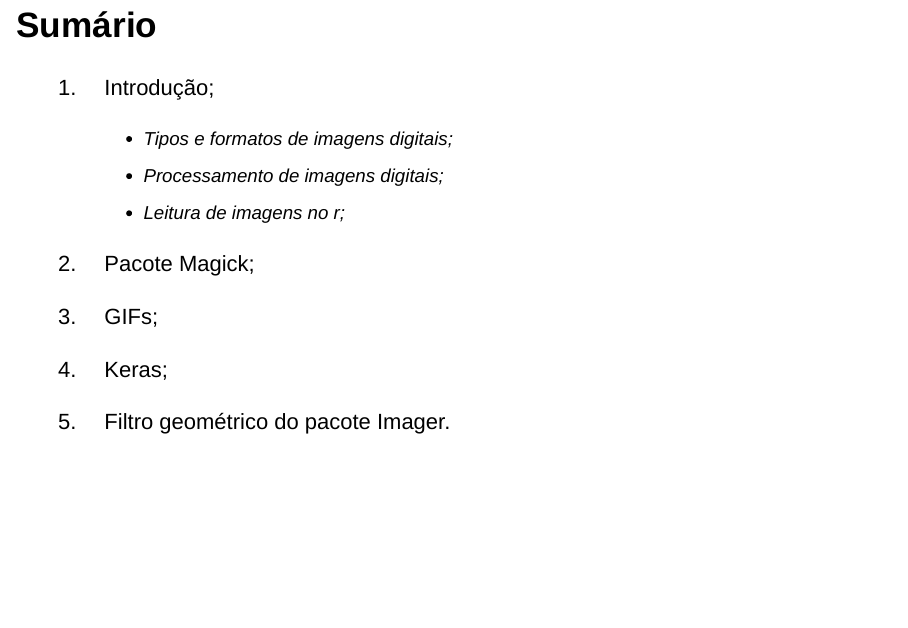
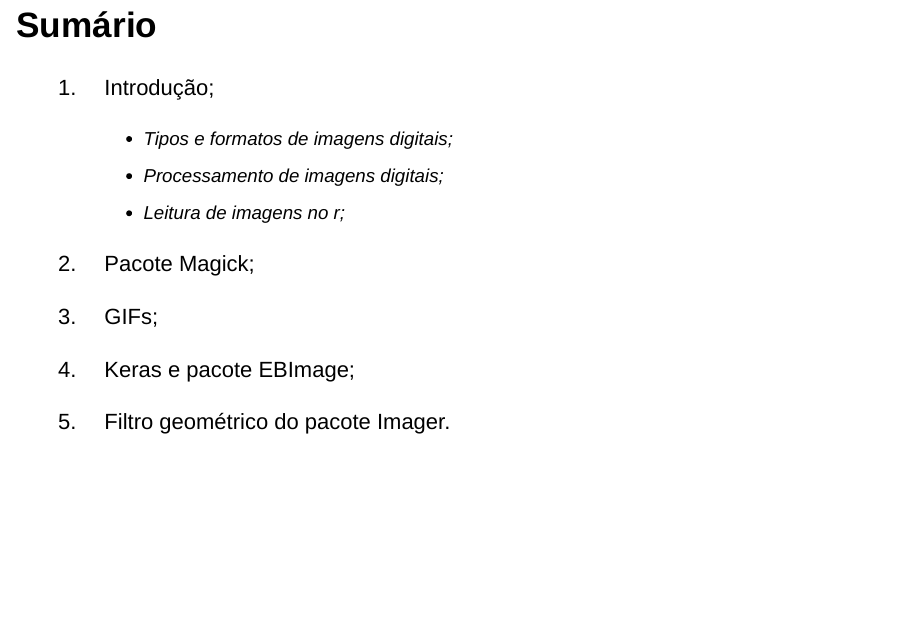
Before and after one commit to Brenda-Assis/Manipulacao-de-imagens, an R Markdown document (Apresentação.Rmd): page 3 of 87. Rendered offline with R 4.5, knitr and Pandoc, with nearby package versions; drawn as Slidy slides in place of the format the file asks for; some code elsewhere in the file could not run offline.

Commit message:
Add files via upload

```diff
--- a/Apresentação.Rmd
+++ b/Apresentação.Rmd
@@ -43,7 +43,7 @@
 
 3. GIFs;
 
-4. Keras;
+4. Keras e pacote EBImage;
 
 5. Filtro geométrico do pacote Imager.
 
```
